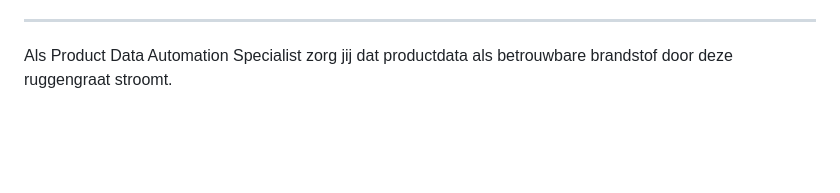
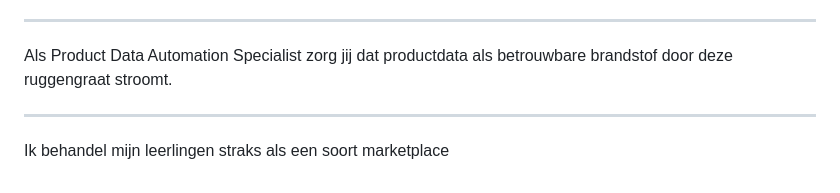
Before and after one commit to iMerijn/iMerijn.github.io, a Markdown page: quotes/quotes.md, the part around the change. GitHub-like rendering; blank space fills up the shorter version.

Commit message:
Voeg goedgekeurde quote toe: "Ik behandel mijn leerlingen straks als een soort m"

```diff
--- a/quotes/quotes.md
+++ b/quotes/quotes.md
@@ -206,3 +206,7 @@ Internet is een pijlsnel medium. Het is de kunst om bezoeker te bemoeien. Wij we
 ---
 
 Als Product Data Automation Specialist zorg jij dat productdata als betrouwbare brandstof door deze ruggengraat stroomt.
+
+---
+
+Ik behandel mijn leerlingen straks als een soort marketplace
```
